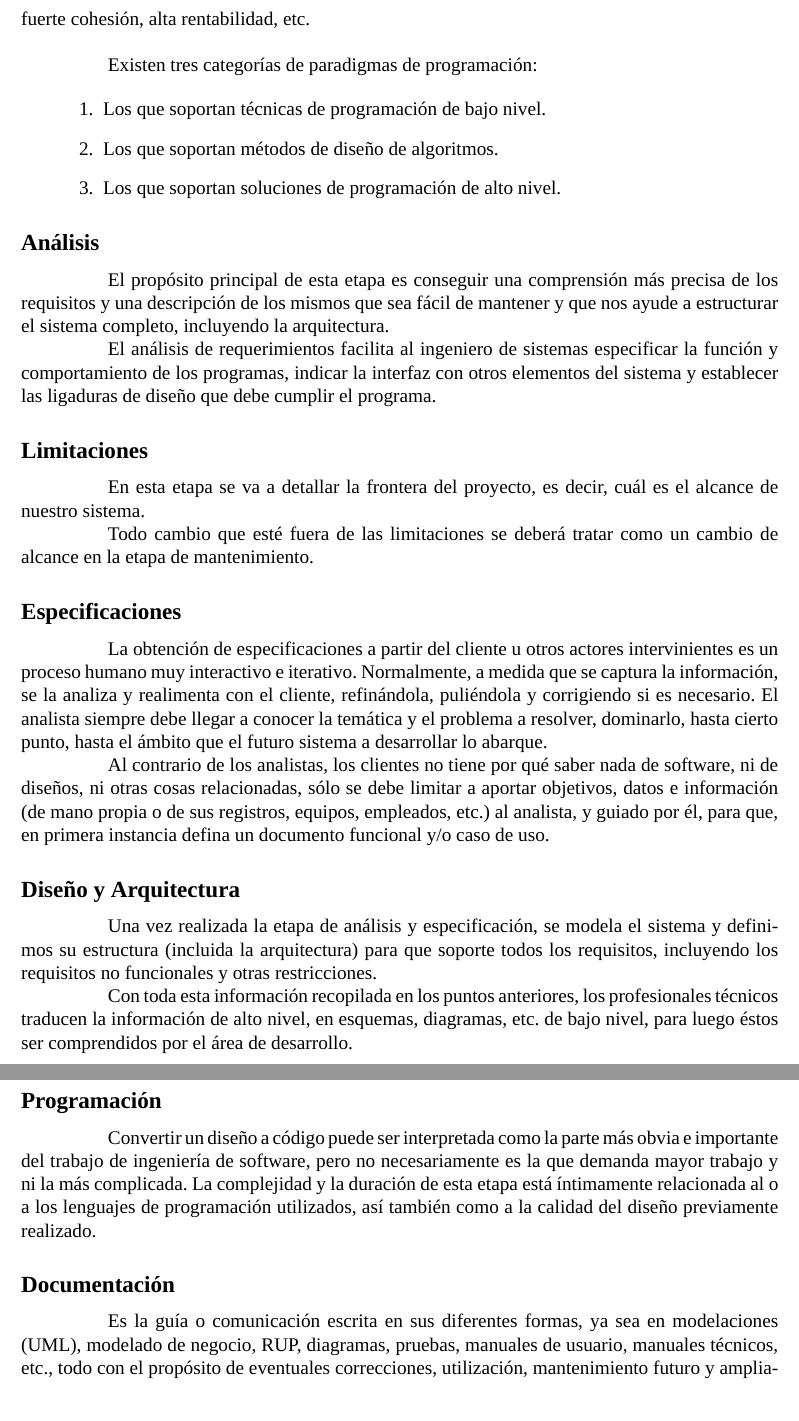
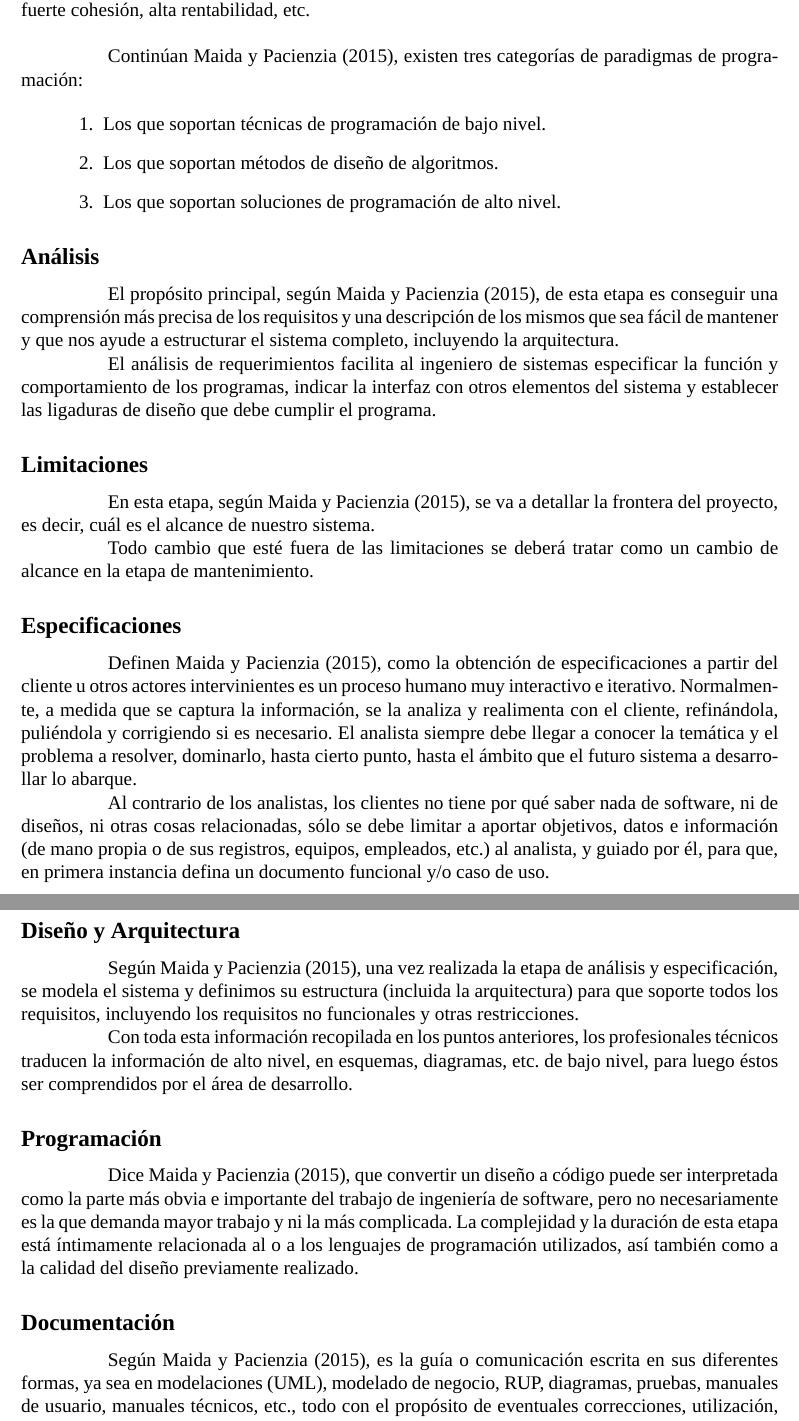
Before and after one commit to Dreamink-SNPP/BookThesis, a LaTeX document (Libro.tex): two parts of pages 12 and 13 of 15, joined at a grey line, cut so that both start at the same text. Compiled offline with XeLaTeX; a missing font is replaced by an installed copy or a similar font.

Commit message:
feat: agregar citas bibliográficas de Maida y Pacienzia

```diff
--- a/Libro.tex
+++ b/Libro.tex
@@ -27,6 +27,7 @@
 % Referencias Bibliográficas con Biber:
 \usepackage[backend=biber, style=apa, sorting=nyt]{biblatex}
 \addbibresource{./referencias.bib} % Enlazar el archivo .bib
+\addbibresource{./tesis_metodologia_desarrollo.bib}
 
 % Estilos de secciones
 \titleformat{\section}[block]
@@ -251,5 +249,5 @@
 
-	\hspace{1.27cm}Existen tres categorías de paradigmas de programación:
+	\hspace{1.27cm}Continúan \textcite{maida_metodologias_2015}, existen tres categorías de paradigmas de programación:
 
 	\begin{enumerate}[left=1.27cm]
 		\item Los que soportan técnicas de programación de bajo nivel.
@@ -260,14 +258,14 @@
 	\subsection*{Análisis}
 	\addcontentsline{toc}{section}{Análisis}
 
-	\hspace{1.27cm}El propósito principal de esta etapa es conseguir una comprensión más precisa de los requisitos y una descripción de los mismos que sea fácil de mantener y que nos ayude a estructurar el sistema completo, incluyendo la arquitectura.
+	\hspace{1.27cm}El propósito principal, según \textcite{maida_metodologias_2015}, de esta etapa es conseguir una comprensión más precisa de los requisitos y una descripción de los mismos que sea fácil de mantener y que nos ayude a estructurar el sistema completo, incluyendo la arquitectura.
 
 	\hspace{1.27cm}El análisis de requerimientos facilita al ingeniero de sistemas especificar la función y comportamiento de los programas, indicar la interfaz con otros elementos del sistema y establecer las ligaduras de diseño que debe cumplir el programa.
 
 	\subsection*{Limitaciones}
 	\addcontentsline{toc}{section}{Limitaciones}
 
-	\hspace{1.27cm}En esta etapa se va a detallar la frontera del proyecto, es decir, cuál es el alcance de nuestro
+	\hspace{1.27cm}En esta etapa, según \textcite{maida_metodologias_2015}, se va a detallar la frontera del proyecto, es decir, cuál es el alcance de nuestro
 	sistema.
 
 	\hspace{1.27cm}Todo cambio que esté fuera de las limitaciones se deberá tratar como un cambio de alcance en la
@@ -276,14 +274,14 @@
 	\subsection*{Especificaciones}
 	\addcontentsline{toc}{section}{Especificaciones}
 
-	\hspace{1.27cm}La obtención de especificaciones a partir del cliente u otros actores intervinientes es un proceso humano muy interactivo e iterativo. Normalmente, a medida que se captura la información, se la analiza y realimenta con el cliente, refinándola, puliéndola y corrigiendo si es necesario. El analista siempre debe llegar a conocer la temática y el problema a resolver, dominarlo, hasta cierto punto, hasta el ámbito que el futuro sistema a desarrollar lo abarque.
+	\hspace{1.27cm}Definen \textcite{maida_metodologias_2015}, como la obtención de especificaciones a partir del cliente u otros actores intervinientes es un proceso humano muy interactivo e iterativo. Normalmente, a medida que se captura la información, se la analiza y realimenta con el cliente, refinándola, puliéndola y corrigiendo si es necesario. El analista siempre debe llegar a conocer la temática y el problema a resolver, dominarlo, hasta cierto punto, hasta el ámbito que el futuro sistema a desarrollar lo abarque.
 
 	\hspace{1.27cm}Al contrario de los analistas, los clientes no tiene por qué saber nada de software, ni de diseños, ni otras cosas relacionadas, sólo se debe limitar a aportar objetivos, datos e información (de mano propia	o de sus registros, equipos, empleados, etc.) al analista, y guiado por él, para que, en primera instancia defina un documento funcional y/o caso de uso.
 
 	\subsection*{Diseño y Arquitectura}
 	\addcontentsline{toc}{section}{Diseño y Arquitectura}
 
-	\hspace{1.27cm}Una vez realizada la etapa de análisis y especificación, se modela el sistema y definimos su estructura (incluida la arquitectura) para que soporte todos los requisitos, incluyendo los requisitos no funcionales y otras restricciones.
+	\hspace{1.27cm}Según \textcite{maida_metodologias_2015}, una vez realizada la etapa de análisis y especificación, se modela el sistema y definimos su estructura (incluida la arquitectura) para que soporte todos los requisitos, incluyendo los requisitos no funcionales y otras restricciones.
 
 	\hspace{1.27cm}Con toda esta información recopilada en los puntos anteriores, los profesionales técnicos traducen la información de alto nivel, en esquemas, diagramas, etc. de bajo nivel, para luego éstos ser
 	comprendidos por el área de desarrollo.
@@ -291,12 +289,12 @@
 	\subsection*{Programación}
 	\addcontentsline{toc}{section}{Programación}
 
-	\hspace{1.27cm}Convertir un diseño a código puede ser interpretada como la parte más obvia e importante del trabajo de ingeniería de software, pero no necesariamente es la que demanda mayor trabajo y ni la más complicada. La complejidad y la duración de esta etapa está íntimamente relacionada al o a los lenguajes de programación utilizados, así también como a la calidad del diseño previamente realizado.
+	\hspace{1.27cm}Dice \textcite{maida_metodologias_2015}, que convertir un diseño a código puede ser interpretada como la parte más obvia e importante del trabajo de ingeniería de software, pero no necesariamente es la que demanda mayor trabajo y ni la más complicada. La complejidad y la duración de esta etapa está íntimamente relacionada al o a los lenguajes de programación utilizados, así también como a la calidad del diseño previamente realizado.
 
 	\subsection*{Documentación}
 	\addcontentsline{toc}{section}{Documentación}
 
-	\hspace{1.27cm}Es la guía o comunicación escrita en sus diferentes formas, ya sea en modelaciones (UML), modelado de negocio, RUP, diagramas, pruebas, manuales de usuario, manuales técnicos, etc., todo con el propósito de eventuales correcciones, utilización, mantenimiento futuro y ampliaciones al sistema.
+	\hspace{1.27cm}Según \textcite{maida_metodologias_2015}, es la guía o comunicación escrita en sus diferentes formas, ya sea en modelaciones (UML), modelado de negocio, RUP, diagramas, pruebas, manuales de usuario, manuales técnicos, etc., todo con el propósito de eventuales correcciones, utilización, mantenimiento futuro y ampliaciones al sistema.
 
 	\hspace{1.27cm}La importancia de la documentación radica en que a menudo un sistema escrito por una persona es modificado por otra. Es por ello que la documentación sirve para facilitar la etapa de mantenimiento.
 
```
Also changed, not shown: Libro.tex (17 more changed lines).
